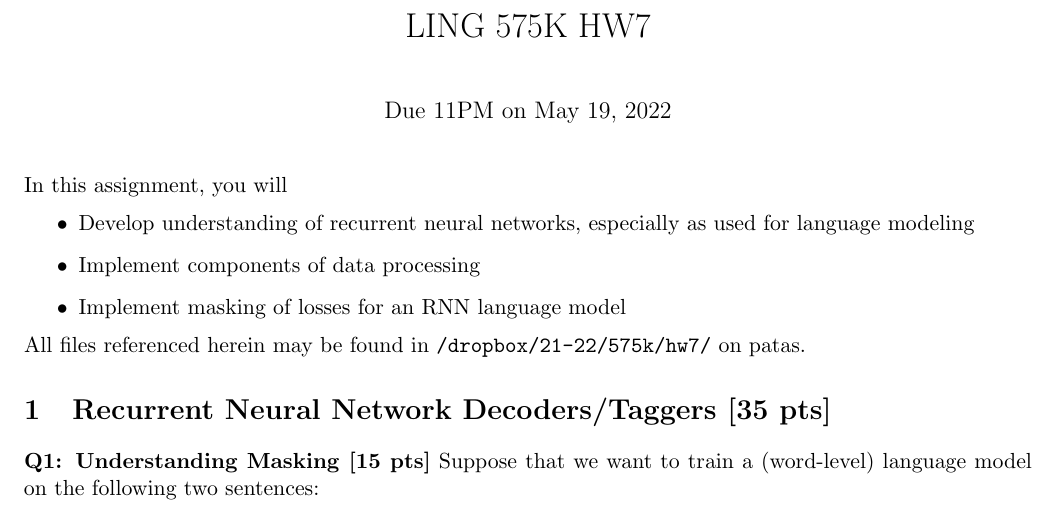
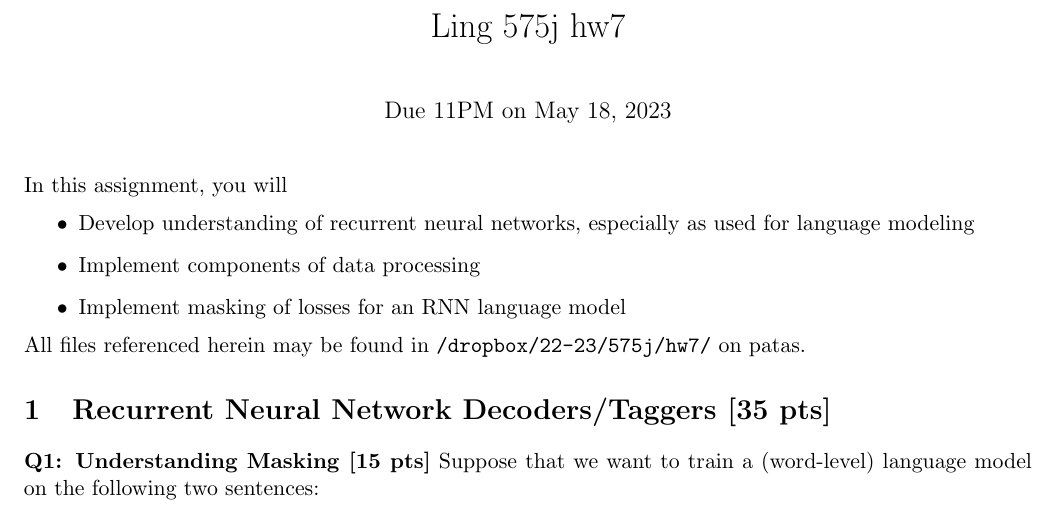
Before and after one commit to cmdowney88/cmdowney88.github.io, a LaTeX problem sheet (teaching/uw_574/hw/hw7.tex): part of page 1 of 3, cut at the place of the change. Compiled offline with pdfLaTeX.

Commit message:
574: update deck 13; release hw7

```diff
--- a/teaching/uw_574/hw/hw7.tex
+++ b/teaching/uw_574/hw/hw7.tex
@@ -10,8 +10,8 @@
 
 \begin{document}
 
-\title{LING 575K HW7}
-\date{\vspace{-0.2in}Due 11PM on May 19, 2022}
+\title{Ling 575j hw7}
+\date{\vspace{-0.2in}Due 11PM on May 18, 2023}
 \maketitle
 
 
@@ -21,7 +21,7 @@
   \item Implement components of data processing
   \item Implement masking of losses for an RNN language model
 \end{itemize}
-All files referenced herein may be found in \texttt{/dropbox/21-22/575k/hw7/} on patas.
+All files referenced herein may be found in \texttt{/dropbox/22-23/575j/hw7/} on patas.
 
 
 \section{Recurrent Neural Network Decoders/Taggers [35 pts]}
```
Also changed, not shown: teaching/uw_574/hw/hw7.pdf (added), 1 other file.
